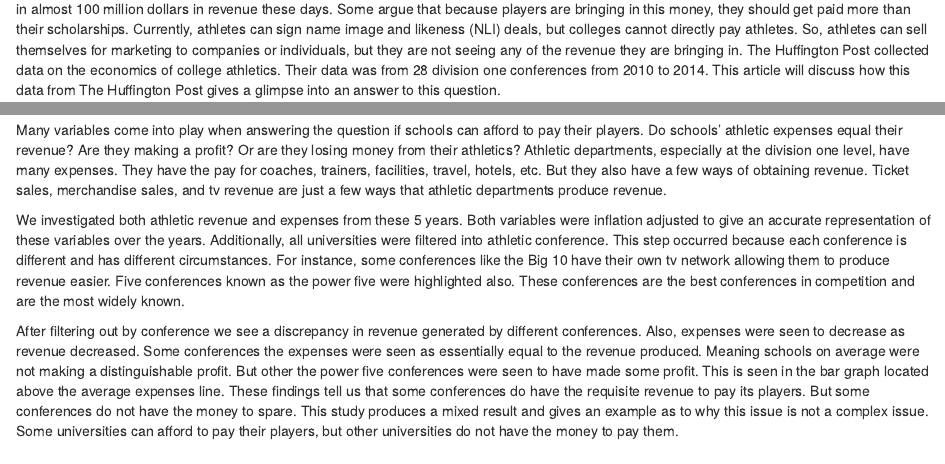
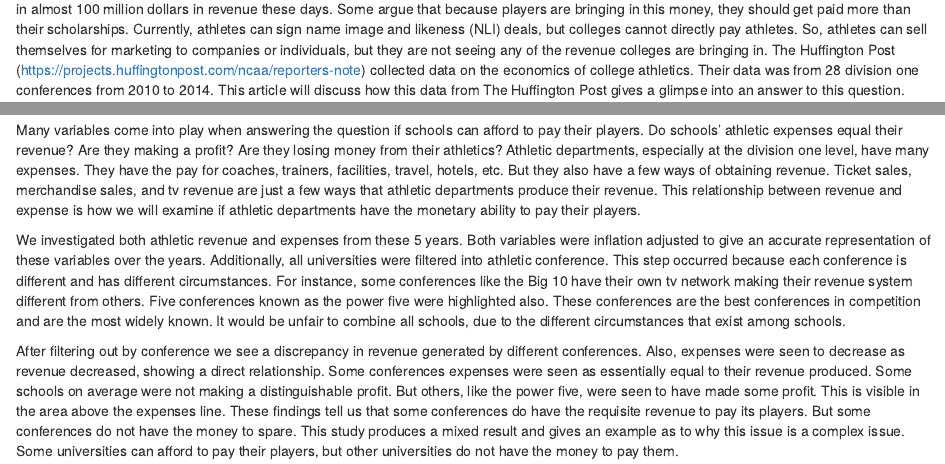
Before and after one commit to huntd19/miniproject1, an R Markdown document (Project1_Template.Rmd): the page in a window 1100 px wide, from 150 px down, and a second part further down, joined at a grey line. Rendered offline with R 4.5, knitr and Pandoc, with nearby package versions; some code elsewhere in the file could not run offline.

Commit message:
paragraphs edited

````diff
--- a/Project1_Template.Rmd
+++ b/Project1_Template.Rmd
@@ -18,7 +18,7 @@ NCAA_Financials <- read_csv("pubDataRepo.csv")
 #head(NCAA_Financials)  #Remove the first # to display this for your proposal. Don't display in your final report.
 ```
 
-  Do colleges have the money to pay their players? This question has become very relevant in collegiate sports today. Some universities are bringing in almost 100 million dollars in revenue these days. Some argue that because players are bringing in this money, they should get paid more than their scholarships. Currently, athletes can sign name image and likeness (NLI) deals, but colleges cannot directly pay athletes. So, athletes can sell themselves for marketing to companies or individuals, but they are not seeing any of the revenue they are bringing in. The Huffington Post collected data on the economics of college athletics. Their data was from 28 division one conferences from 2010 to 2014. This article will discuss how this data from The Huffington Post gives a glimpse into an answer to this question.
+  Do colleges have the money to pay their players? This question has become very relevant in collegiate sports today. Some universities are bringing in almost 100 million dollars in revenue these days. Some argue that because players are bringing in this money, they should get paid more than their scholarships. Currently, athletes can sign name image and likeness (NLI) deals, but colleges cannot directly pay athletes. So, athletes can sell themselves for marketing to companies or individuals, but they are not seeing any of the revenue colleges are bringing in. The Huffington Post (https://projects.huffingtonpost.com/ncaa/reporters-note) collected data on the economics of college athletics. Their data was from 28 division one conferences from 2010 to 2014. This article will discuss how this data from The Huffington Post gives a glimpse into an answer to this question.
 
 ```{r, fig.height=8, fig.width=10}
 NCAA <- NCAA_Financials %>% group_by(conference) %>% summarize(avgsub=mean(inflation_adjusted_subsidy),avgendow=mean(inflation_adjusted_endowments), avgathexp=mean(inflation_adjusted_athletic_expenses),avgticket=mean(ticket_sales),avgathrev=mean(inflation_adjusted_athletic_revenues), avgnetrev=mean(inflation_adjusted_net_revenue), avgenroll=mean(full_time_enrollment))
@@ -40,8 +40,8 @@ geom_curve(x="Atlantic 10", xend="American", y=75, yend=50, arrow=arrow(length=u
 geom_curve(x="Big Sky", xend="Missouri Valley", y=40, yend=5, arrow=arrow(length=unit(0.3, "cm")), curvature=0.5,color="#003300") + geom_text(x="Independent",y=40, label="Average Revenue", color="#003300")
 ```
 
-Many variables come into play when answering the question if schools can afford to pay their players. Do schools’ athletic expenses equal their revenue? Are they making a profit? Or are they losing money from their athletics? Athletic departments, especially at the division one level, have many expenses. They have the pay for coaches, trainers, facilities, travel, hotels, etc. But they also have a few ways of obtaining revenue. Ticket sales, merchandise sales, and tv revenue are just a few ways that athletic departments produce revenue.
+  Many variables come into play when answering the question if schools can afford to pay their players. Do schools’ athletic expenses equal their revenue? Are they making a profit? Are they losing money from their athletics? Athletic departments, especially at the division one level, have many expenses. They have the pay for coaches, trainers, facilities, travel, hotels, etc. But they also have a few ways of obtaining revenue. Ticket sales, merchandise sales, and tv revenue are just a few ways that athletic departments produce their revenue. This relationship between revenue and expense is how we will examine if athletic departments have the monetary ability to pay their players.
 
-We investigated both athletic revenue and expenses from these 5 years. Both variables were inflation adjusted to give an accurate representation of these variables over the years. Additionally, all universities were filtered into athletic conference. This step occurred because each conference is different and has different circumstances. For instance, some conferences like the Big 10 have their own tv network allowing them to produce revenue easier. Five conferences known as the power five were highlighted also. These conferences are the best conferences in competition and are the most widely known.
+  We investigated both athletic revenue and expenses from these 5 years. Both variables were inflation adjusted to give an accurate representation of these variables over the years. Additionally, all universities were filtered into athletic conference. This step occurred because each conference is different and has different circumstances. For instance, some conferences like the Big 10 have their own tv network making their revenue system different from others. Five conferences known as the power five were highlighted also. These conferences are the best conferences in competition and are the most widely known. It would be unfair to combine all schools, due to the different circumstances that exist among schools.
 
-After filtering out by conference we see a discrepancy in revenue generated by different conferences. Also, expenses were seen to decrease as revenue decreased. Some conferences the expenses were seen as essentially equal to the revenue produced. Meaning schools on average were not making a distinguishable profit. But other the power five conferences were seen to have made some profit. This is seen in the bar graph located above the average expenses line. These findings tell us that some conferences do have the requisite revenue to pay its players. But some conferences do not have the money to spare. This study produces a mixed result and gives an example as to why this issue is not a complex issue. Some universities can afford to pay their players, but other universities do not have the money to pay them.
+  After filtering out by conference we see a discrepancy in revenue generated by different conferences. Also, expenses were seen to decrease as revenue decreased, showing a direct relationship. Some conferences expenses were seen as essentially equal to their revenue produced. Some schools on average were not making a distinguishable profit. But others, like the power five, were seen to have made some profit. This is visible in the area above the expenses line. These findings tell us that some conferences do have the requisite revenue to pay its players. But some conferences do not have the money to spare. This study produces a mixed result and gives an example as to why this issue is a complex issue. Some universities can afford to pay their players, but other universities do not have the money to pay them.
````
